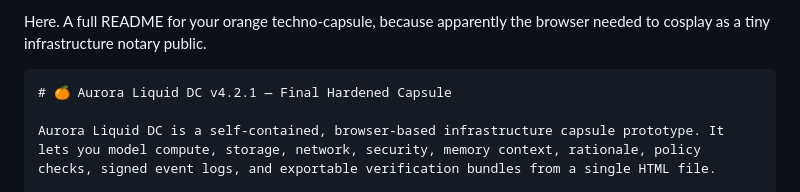
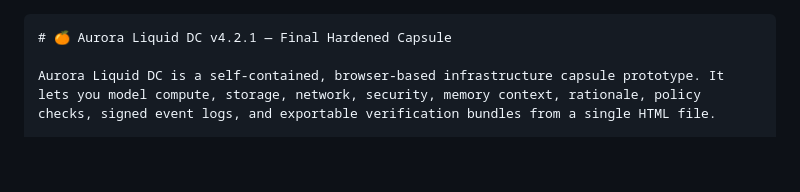
Before and after one commit to AOL83/vfdc, a Markdown page: README.md, the part around the change. Drawn GitHub-style; blank space fills up the shorter version.

Commit message:
Revise README for clarity and project overview
Updated README to provide a clearer introduction and context for the Aurora Liquid DC project.

`````diff
--- a/README.md
+++ b/README.md
@@ -1,4 +1,4 @@
-Here. A full README for your orange techno-capsule, because apparently the browser needed to cosplay as a tiny infrastructure notary public.
+
 
 ````markdown
 # 🍊 Aurora Liquid DC v4.2.1 — Final Hardened Capsule
`````
